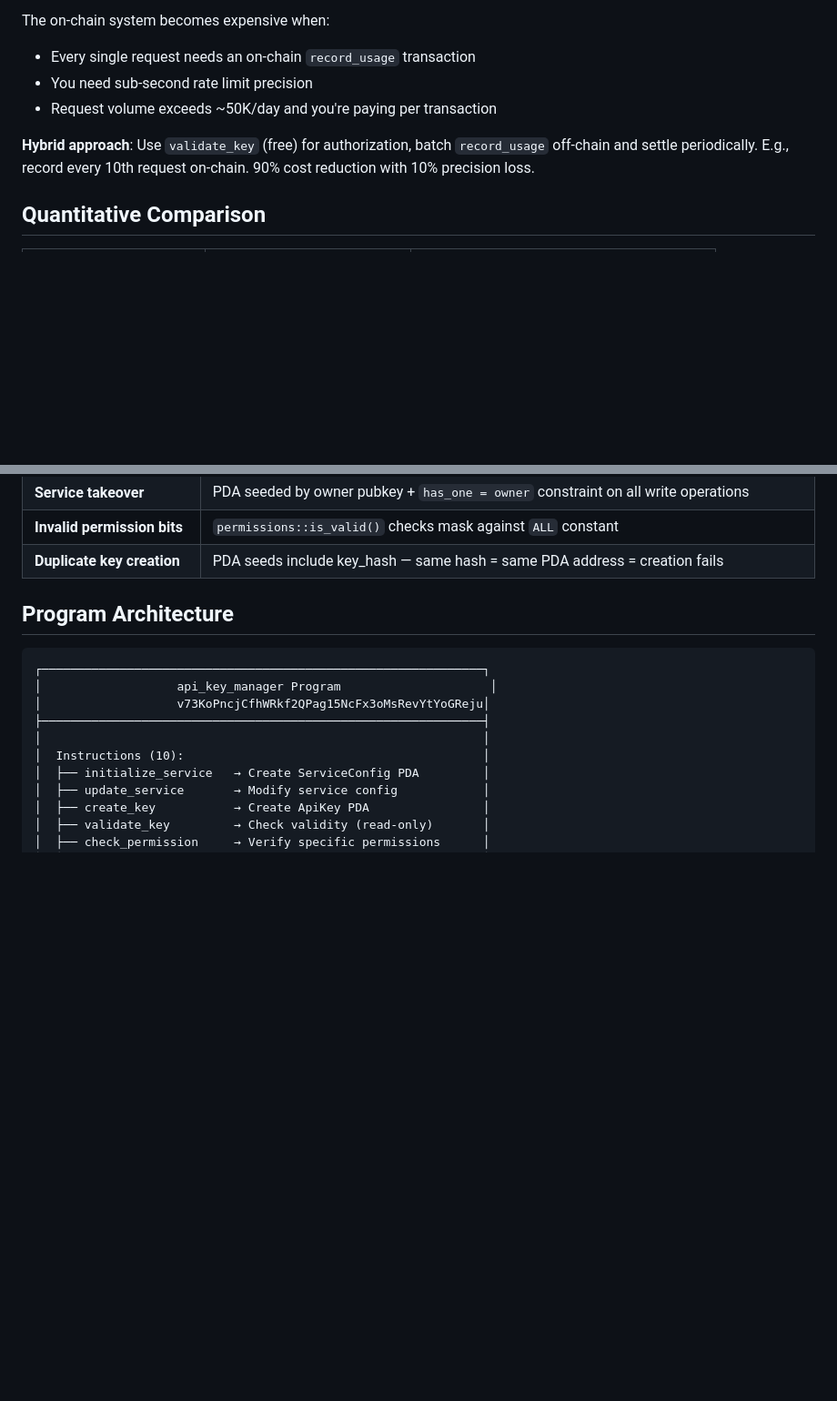
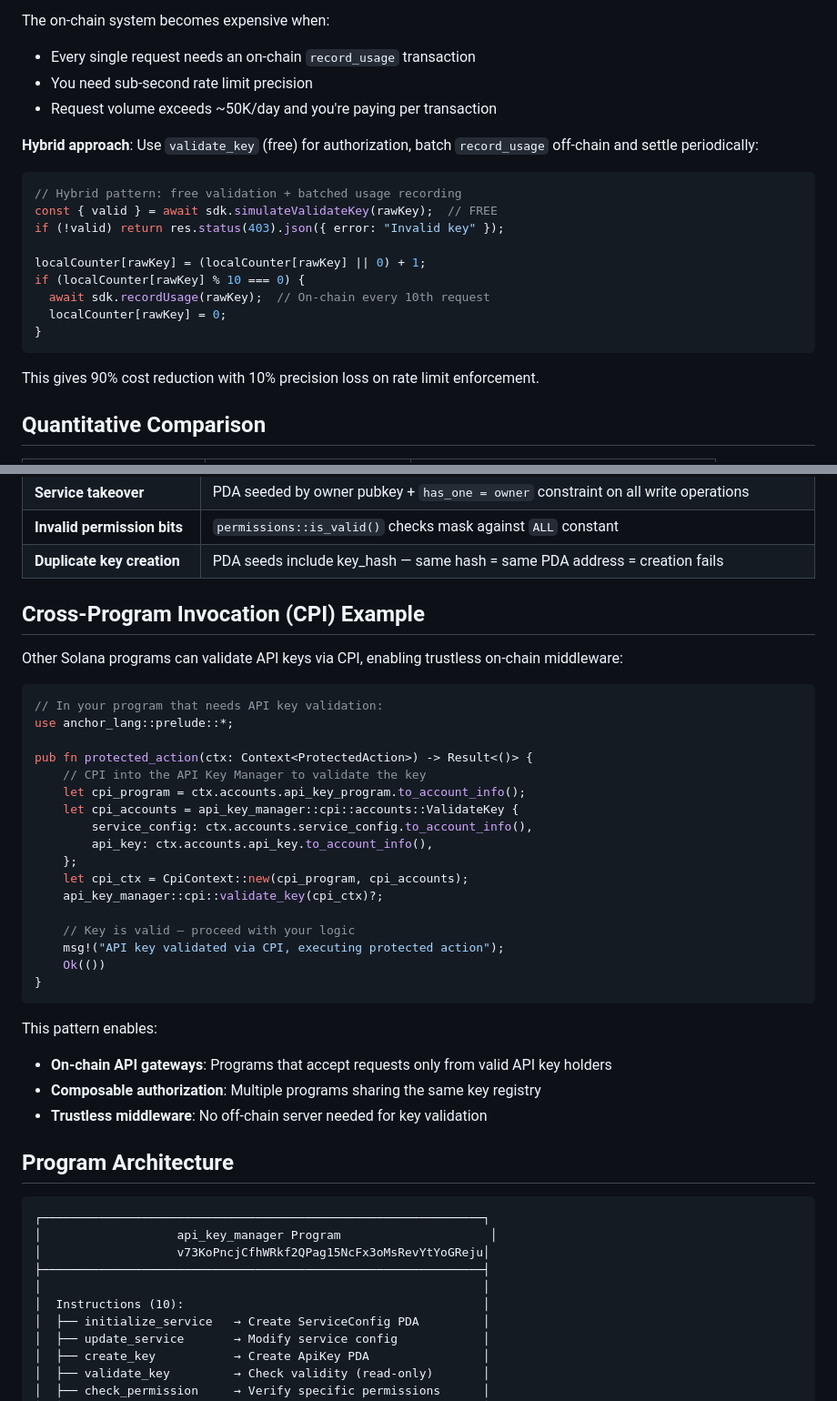
Before and after one commit to TheAuroraAI/solana-api-key-manager, a Markdown page: README.md, 2 parts joined by grey strips. Shown at 91% size. GitHub-like rendering; blank space fills up the shorter version.

Commit message:
docs: add CPI example and hybrid batch pseudocode
- Add Cross-Program Invocation section with Rust CPI example
- Add hybrid batch recording pseudocode showing free validation + batched usage
- These address reviewer feedback about demonstrating composability

Co-Authored-By: Claude Opus 4.6 <noreply@anthropic.com>

````diff
--- a/README.md
+++ b/README.md
@@ -246,7 +246,21 @@ The on-chain system becomes expensive when:
 - You need sub-second rate limit precision
 - Request volume exceeds ~50K/day and you're paying per transaction
 
-**Hybrid approach**: Use `validate_key` (free) for authorization, batch `record_usage` off-chain and settle periodically. E.g., record every 10th request on-chain. 90% cost reduction with 10% precision loss.
+**Hybrid approach**: Use `validate_key` (free) for authorization, batch `record_usage` off-chain and settle periodically:
+
+```typescript
+// Hybrid pattern: free validation + batched usage recording
+const { valid } = await sdk.simulateValidateKey(rawKey);  // FREE
+if (!valid) return res.status(403).json({ error: "Invalid key" });
+
+localCounter[rawKey] = (localCounter[rawKey] || 0) + 1;
+if (localCounter[rawKey] % 10 === 0) {
+  await sdk.recordUsage(rawKey);  // On-chain every 10th request
+  localCounter[rawKey] = 0;
+}
+```
+
+This gives 90% cost reduction with 10% precision loss on rate limit enforcement.
 
 ## Quantitative Comparison
 
@@ -306,6 +320,35 @@ The on-chain system becomes expensive when:
 | **Service takeover** | PDA seeded by owner pubkey + `has_one = owner` constraint on all write operations |
 | **Invalid permission bits** | `permissions::is_valid()` checks mask against `ALL` constant |
 | **Duplicate key creation** | PDA seeds include key_hash — same hash = same PDA address = creation fails |
+
+## Cross-Program Invocation (CPI) Example
+
+Other Solana programs can validate API keys via CPI, enabling trustless on-chain middleware:
+
+```rust
+// In your program that needs API key validation:
+use anchor_lang::prelude::*;
+
+pub fn protected_action(ctx: Context<ProtectedAction>) -> Result<()> {
+    // CPI into the API Key Manager to validate the key
+    let cpi_program = ctx.accounts.api_key_program.to_account_info();
+    let cpi_accounts = api_key_manager::cpi::accounts::ValidateKey {
+        service_config: ctx.accounts.service_config.to_account_info(),
+        api_key: ctx.accounts.api_key.to_account_info(),
+    };
+    let cpi_ctx = CpiContext::new(cpi_program, cpi_accounts);
+    api_key_manager::cpi::validate_key(cpi_ctx)?;
+
+    // Key is valid — proceed with your logic
+    msg!("API key validated via CPI, executing protected action");
+    Ok(())
+}
+```
+
+This pattern enables:
+- **On-chain API gateways**: Programs that accept requests only from valid API key holders
+- **Composable authorization**: Multiple programs sharing the same key registry
+- **Trustless middleware**: No off-chain server needed for key validation
 
 ## Program Architecture
 
````
